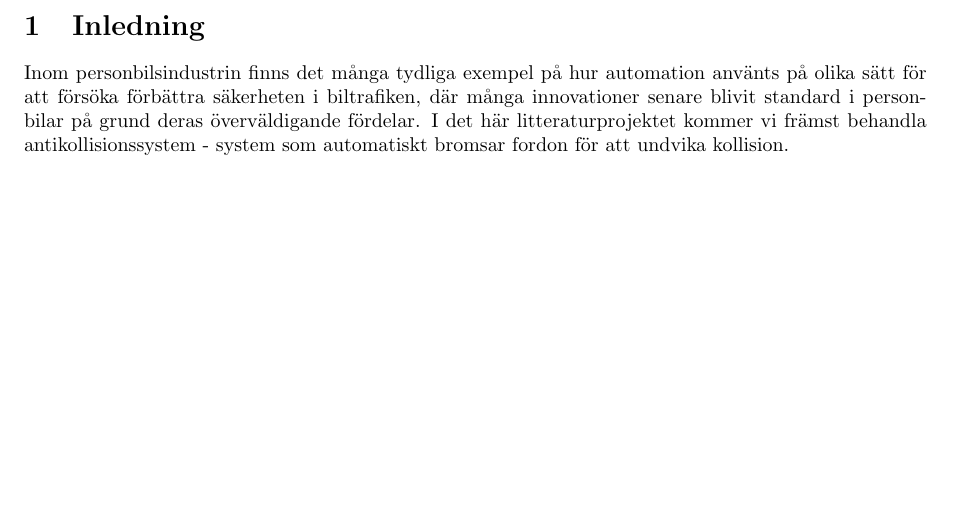
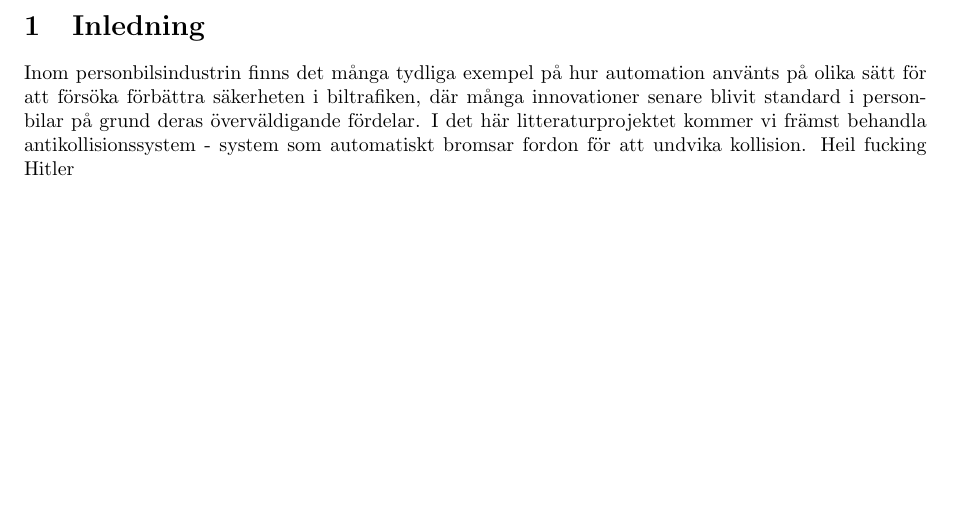
Before and after one commit to 6urra/personbilsautomation, a LaTeX document (litteraturprojekt.tex): part of page 2 of 3, cut so that both start at the same text. Compiled offline with pdfLaTeX.

Commit message:
Update litteraturprojekt.tex

```diff
--- a/litteraturprojekt.tex
+++ b/litteraturprojekt.tex
@@ -19,6 +19,7 @@
 \newpage
 \section{Inledning}
 Inom personbilsindustrin finns det många tydliga exempel på hur automation använts på olika sätt för att försöka förbättra säkerheten i biltrafiken, där många innovationer senare blivit standard i personbilar på grund deras överväldigande fördelar. I det här litteraturprojektet kommer vi främst behandla antikollisionssystem - system som automatiskt bromsar fordon för att undvika kollision.
+Heil fucking Hitler
 
 \newpage
 \section{Bibliography}
```
